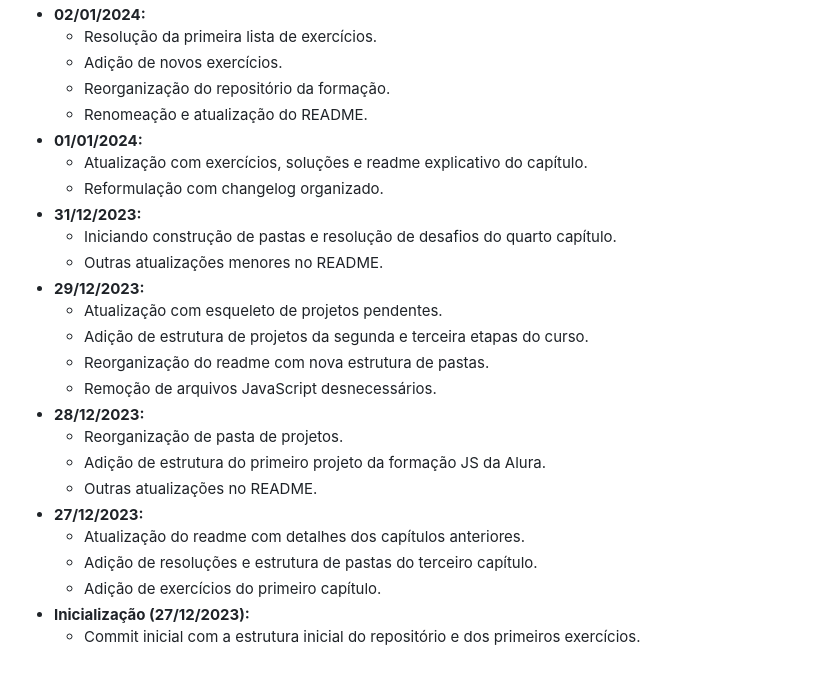
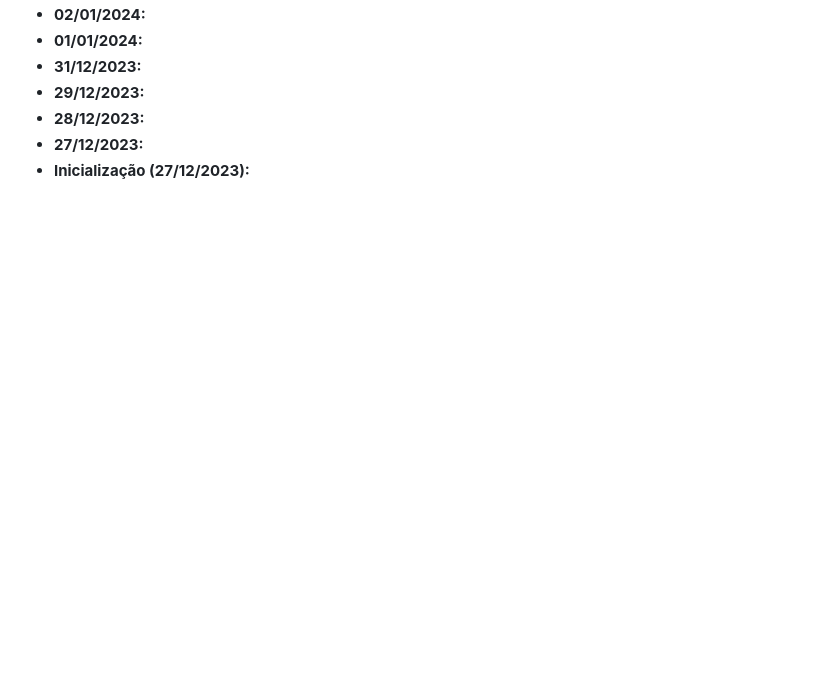
Before and after one commit to tleones/learningJavaScript, a Markdown page: README.md, the part around one of its changes. GitHub-like rendering; blank space fills up the shorter version.

```diff
--- a/README.md
+++ b/README.md
@@ -87,26 +89,7 @@ Sinta-se à vontade para contribuir com melhorias nas soluções existentes ou a
 - **02/01/2024:**
-    - Resolução da primeira lista de exercícios.
-    - Adição de novos exercícios.
-    - Reorganização do repositório da formação.
-    - Renomeação e atualização do README.
 - **01/01/2024:**
-    - Atualização com exercícios, soluções e readme explicativo do capítulo.
-    - Reformulação com changelog organizado.
 - **31/12/2023:**
-    - Iniciando construção de pastas e resolução de desafios do quarto capítulo.
-    - Outras atualizações menores no README.
 - **29/12/2023:**
-    - Atualização com esqueleto de projetos pendentes.
-    - Adição de estrutura de projetos da segunda e terceira etapas do curso.
-    - Reorganização do readme com nova estrutura de pastas.
-    - Remoção de arquivos JavaScript desnecessários.
 - **28/12/2023:**
-    - Reorganização de pasta de projetos.
-    - Adição de estrutura do primeiro projeto da formação JS da Alura.
-    - Outras atualizações no README.
 - **27/12/2023:**
-    - Atualização do readme com detalhes dos capítulos anteriores.
-    - Adição de resoluções e estrutura de pastas do terceiro capítulo.
-    - Adição de exercícios do primeiro capítulo.
 - **Inicialização (27/12/2023):**
-    - Commit inicial com a estrutura inicial do repositório e dos primeiros exercícios.
```
Also changed, not shown: other parts of README.md (+2 -0 lines).
